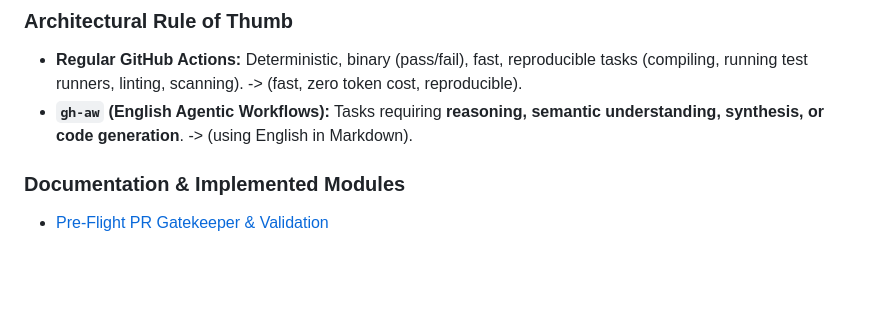
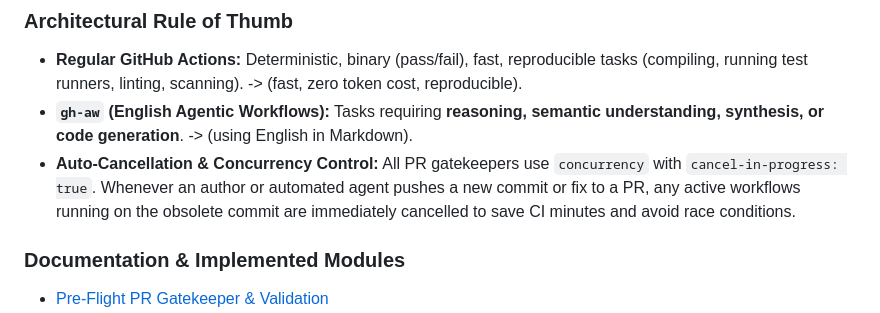
Before and after one commit to SitoaderOrg/ForgeFlow, a Markdown page: readme.md, the part around the change. GitHub-like rendering; blank space fills up the shorter version.

Commit message:
docs: add auto-cancellation and concurrency control architectural rule to readme
Co-authored-by: Copilot App <223556219+Copilot@users.noreply.github.com>
Copilot-Session: 32e28edf-8823-42ad-8626-09866e5fa272

```diff
--- a/readme.md
+++ b/readme.md
@@ -13,6 +13,7 @@
 
 - **Regular GitHub Actions:** Deterministic, binary (pass/fail), fast, reproducible tasks (compiling, running test runners, linting, scanning). -> (fast, zero token cost, reproducible).
 - **`gh-aw` (English Agentic Workflows):** Tasks requiring **reasoning, semantic understanding, synthesis, or code generation**. -> (using English in Markdown).
+- **Auto-Cancellation & Concurrency Control:** All PR gatekeepers use `concurrency` with `cancel-in-progress: true`. Whenever an author or automated agent pushes a new commit or fix to a PR, any active workflows running on the obsolete commit are immediately cancelled to save CI minutes and avoid race conditions.
 
 ### Documentation & Implemented Modules
 
```
